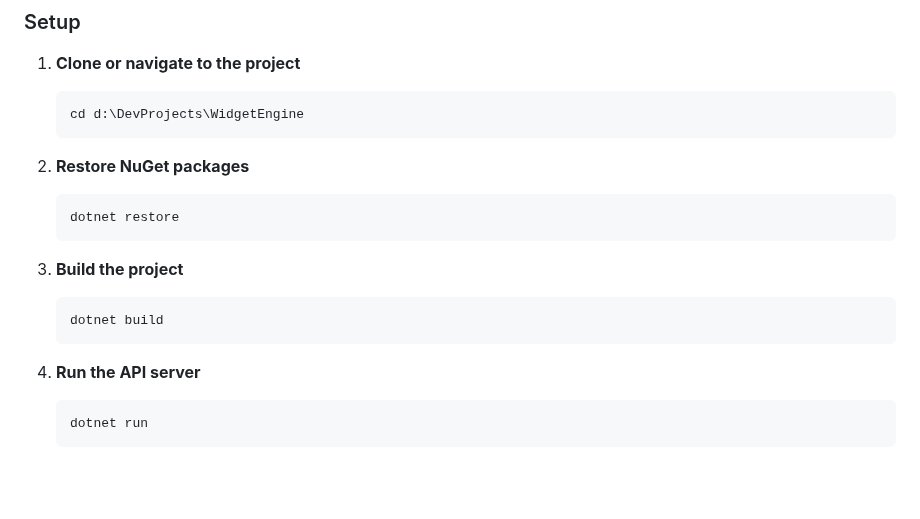
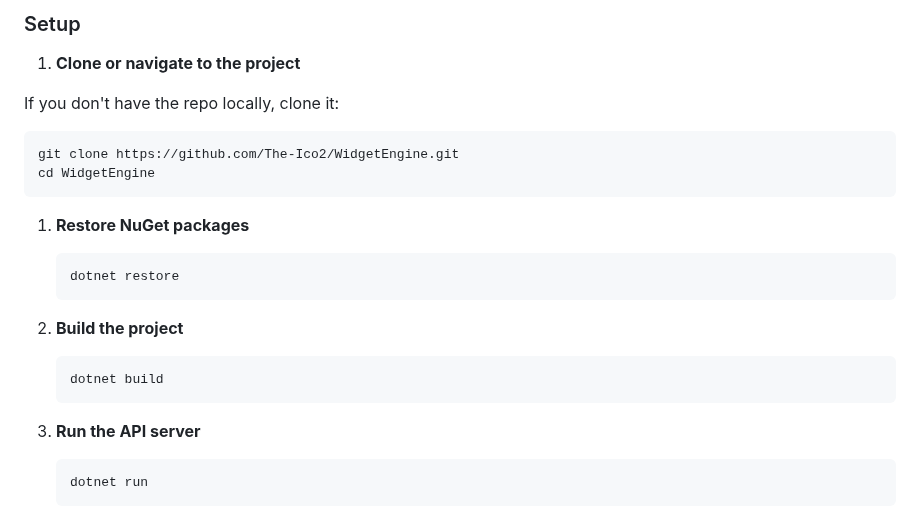
Before and after one commit to The-Ico2/WidgetEngine, a Markdown page: README.md, the part around the change. Rendered like a GitHub page; blank space fills up the shorter version.

Commit message:
docs: Update README with cloning instructions and reformat setup steps

````diff
--- a/README.md
+++ b/README.md
@@ -86,23 +86,26 @@ WidgetEngine/
 
 1. **Clone or navigate to the project**
 
-   ```powershell
-   cd d:\DevProjects\WidgetEngine
-   ```
+  If you don't have the repo locally, clone it:
 
-2. **Restore NuGet packages**
+  ```bash
+  git clone https://github.com/The-Ico2/WidgetEngine.git
+  cd WidgetEngine
+  ```
+
+1. **Restore NuGet packages**
 
    ```powershell
    dotnet restore
    ```
 
-3. **Build the project**
+1. **Build the project**
 
    ```powershell
    dotnet build
    ```
 
-4. **Run the API server**
+1. **Run the API server**
 
    ```powershell
    dotnet run
````
